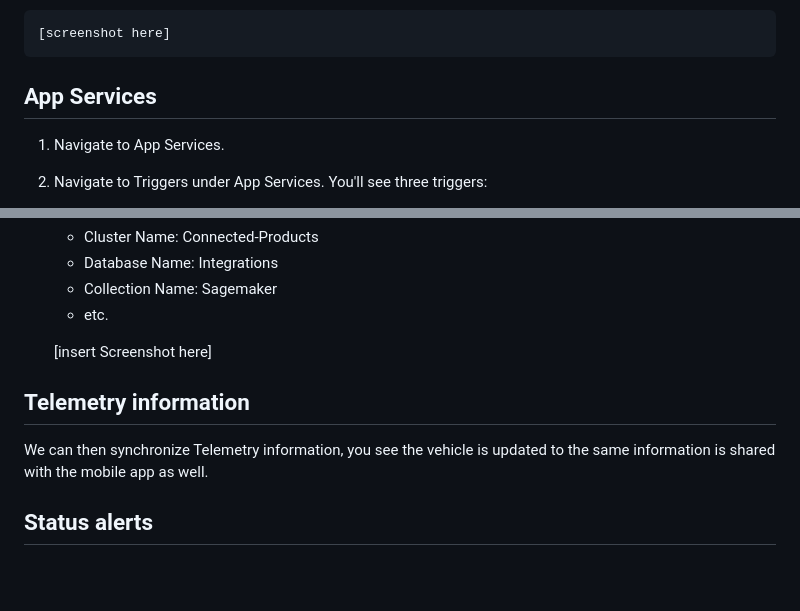
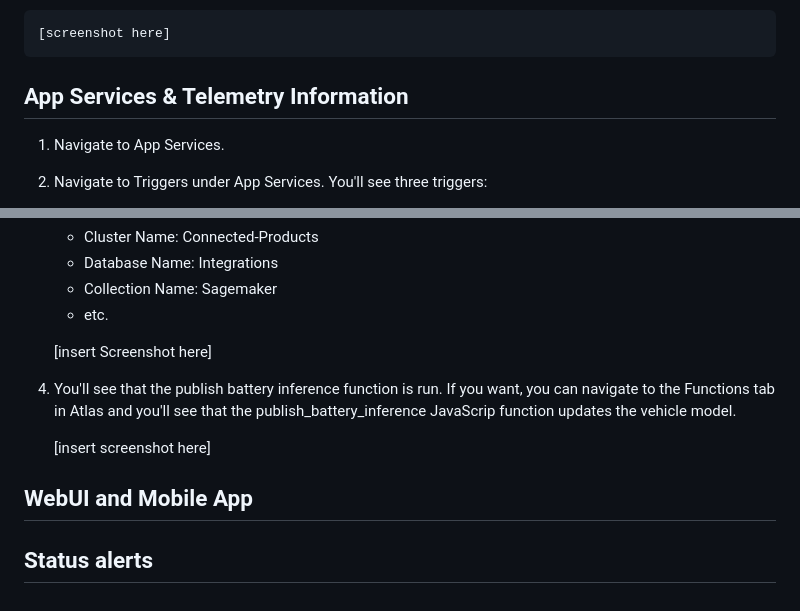
Before and after one commit to mongodb-industry-solutions/Vehicle-Digital-Twin-Feedback-Loop, a Markdown page: Demo_Instructions.md, 2 parts joined by grey strips. Rendered like a GitHub page; blank space fills up the shorter version.

```diff
--- a/Demo_Instructions.md
+++ b/Demo_Instructions.md
@@ -53,7 +53,8 @@ Looking at the architecture above, the demo setup includes a vehicle simulator b
 
     [screenshot here]
 
-## App Services
+## App Services & Telemetry Information
+
 1. Navigate to App Services.
 2. Navigate to Triggers under App Services. You'll see three triggers:
     * publish_battery_inference
@@ -67,11 +68,13 @@ Looking at the architecture above, the demo setup includes a vehicle simulator b
 
     [insert Screenshot here]
 
+ 4. You'll see that the publish battery inference function is run. If you want, you can navigate to the Functions tab in Atlas and you'll see that the publish_battery_inference JavaScrip function updates the vehicle model.
+
+    [insert screenshot here]
+
+## WebUI and Mobile App
 
 
 
 
-## Telemetry information
-We can then synchronize Telemetry information, you see the vehicle is updated to the same information is shared with the mobile app as well.
-
 ## Status alerts
```
